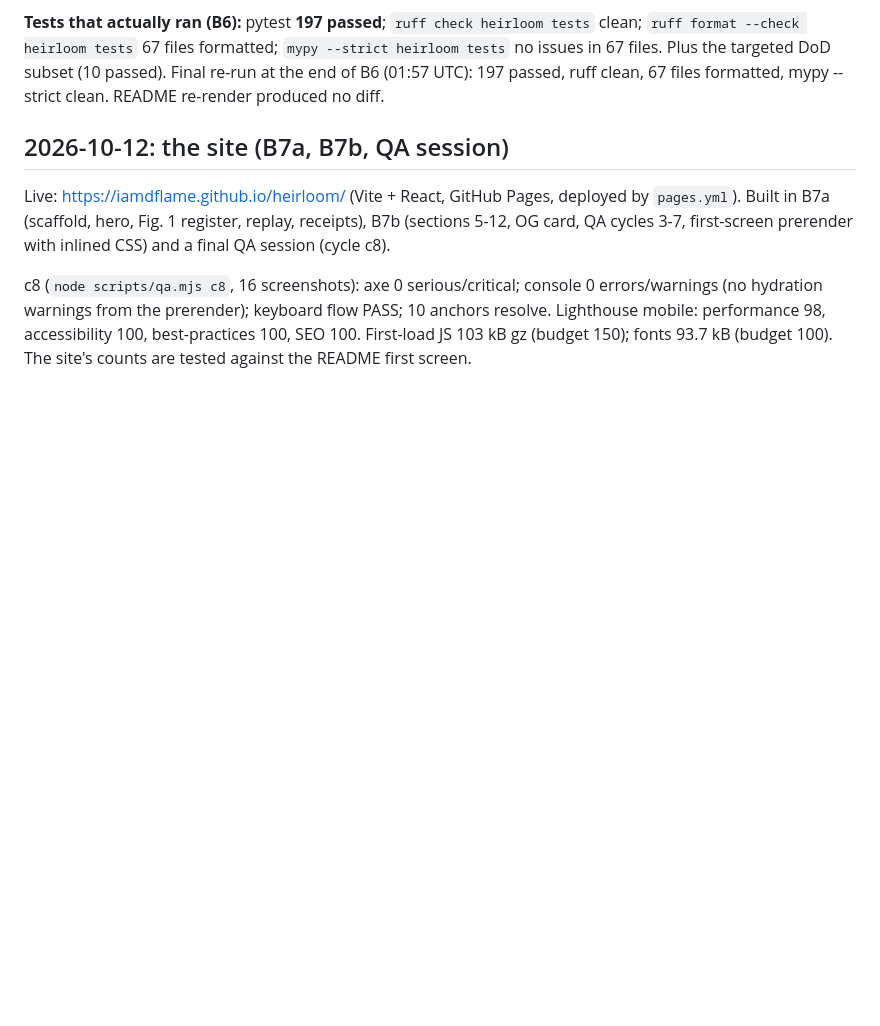
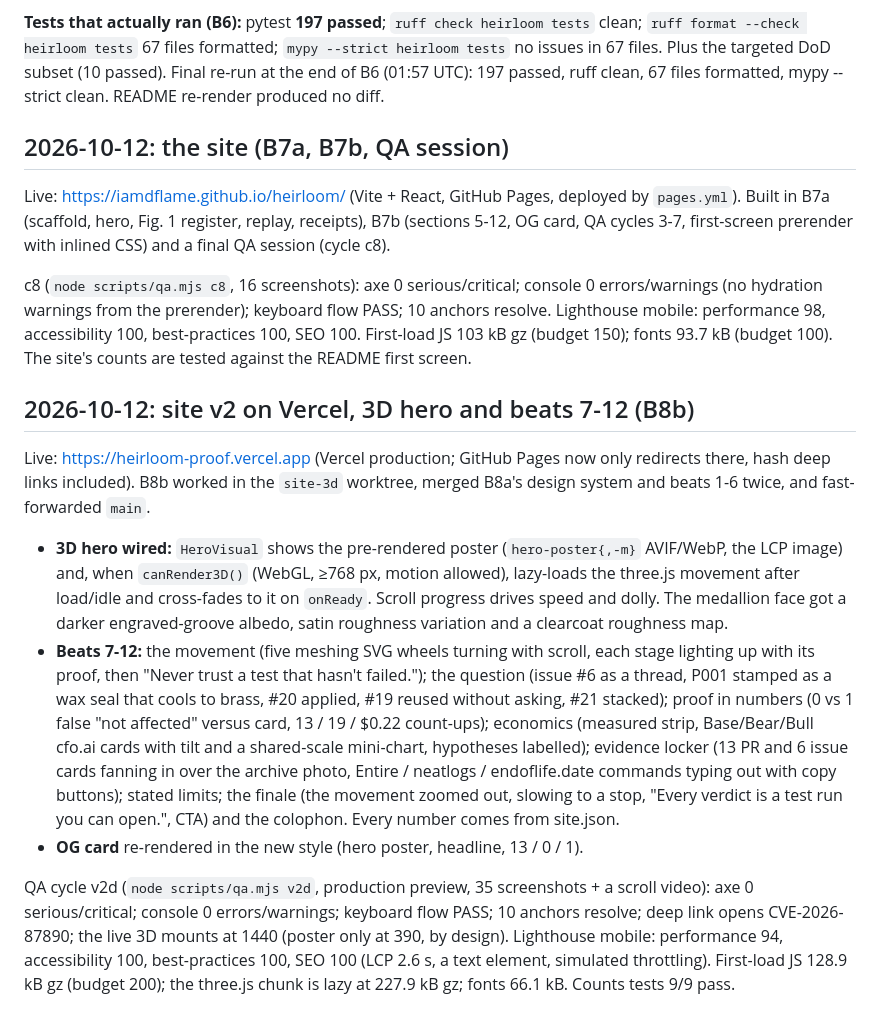
Before and after one commit to iamdflame/heirloom, a Markdown page: hackathon.md, the part around the change. GitHub-like rendering; blank space fills up the shorter version.

Commit message:
hackathon.md: site v2 on Vercel (3D hero, beats 7-12) with QA v2d numbers
Co-Authored-By: Claude Opus 5.5 <noreply@anthropic.com>
Entire-Checkpoint: 01M4QVD6DJ6GGFZAGZCBZZXZN5

```diff
--- a/hackathon.md
+++ b/hackathon.md
@@ -459,3 +459,13 @@ Started headless at 01:40 UTC. `entire session current` showed `ea42def1-7e83-47
 Live: https://iamdflame.github.io/heirloom/ (Vite + React, GitHub Pages, deployed by `pages.yml`). Built in B7a (scaffold, hero, Fig. 1 register, replay, receipts), B7b (sections 5-12, OG card, QA cycles 3-7, first-screen prerender with inlined CSS) and a final QA session (cycle c8).
 
 c8 (`node scripts/qa.mjs c8`, 16 screenshots): axe 0 serious/critical; console 0 errors/warnings (no hydration warnings from the prerender); keyboard flow PASS; 10 anchors resolve. Lighthouse mobile: performance 98, accessibility 100, best-practices 100, SEO 100. First-load JS 103 kB gz (budget 150); fonts 93.7 kB (budget 100). The site's counts are tested against the README first screen.
+
+## 2026-10-12: site v2 on Vercel, 3D hero and beats 7-12 (B8b)
+
+Live: https://heirloom-proof.vercel.app (Vercel production; GitHub Pages now only redirects there, hash deep links included). B8b worked in the `site-3d` worktree, merged B8a's design system and beats 1-6 twice, and fast-forwarded `main`.
+
+- **3D hero wired:** `HeroVisual` shows the pre-rendered poster (`hero-poster{,-m}` AVIF/WebP, the LCP image) and, when `canRender3D()` (WebGL, ≥768 px, motion allowed), lazy-loads the three.js movement after load/idle and cross-fades to it on `onReady`. Scroll progress drives speed and dolly. The medallion face got a darker engraved-groove albedo, satin roughness variation and a clearcoat roughness map.
+- **Beats 7-12:** the movement (five meshing SVG wheels turning with scroll, each stage lighting up with its proof, then "Never trust a test that hasn't failed."); the question (issue #6 as a thread, P001 stamped as a wax seal that cools to brass, #20 applied, #19 reused without asking, #21 stacked); proof in numbers (0 vs 1 false "not affected" versus card, 13 / 19 / $0.22 count-ups); economics (measured strip, Base/Bear/Bull cfo.ai cards with tilt and a shared-scale mini-chart, hypotheses labelled); evidence locker (13 PR and 6 issue cards fanning in over the archive photo, Entire / neatlogs / endoflife.date commands typing out with copy buttons); stated limits; the finale (the movement zoomed out, slowing to a stop, "Every verdict is a test run you can open.", CTA) and the colophon. Every number comes from site.json.
+- **OG card** re-rendered in the new style (hero poster, headline, 13 / 0 / 1).
+
+QA cycle v2d (`node scripts/qa.mjs v2d`, production preview, 35 screenshots + a scroll video): axe 0 serious/critical; console 0 errors/warnings; keyboard flow PASS; 10 anchors resolve; deep link opens CVE-2026-87890; the live 3D mounts at 1440 (poster only at 390, by design). Lighthouse mobile: performance 94, accessibility 100, best-practices 100, SEO 100 (LCP 2.6 s, a text element, simulated throttling). First-load JS 128.9 kB gz (budget 200); the three.js chunk is lazy at 227.9 kB gz; fonts 66.1 kB. Counts tests 9/9 pass.
```
